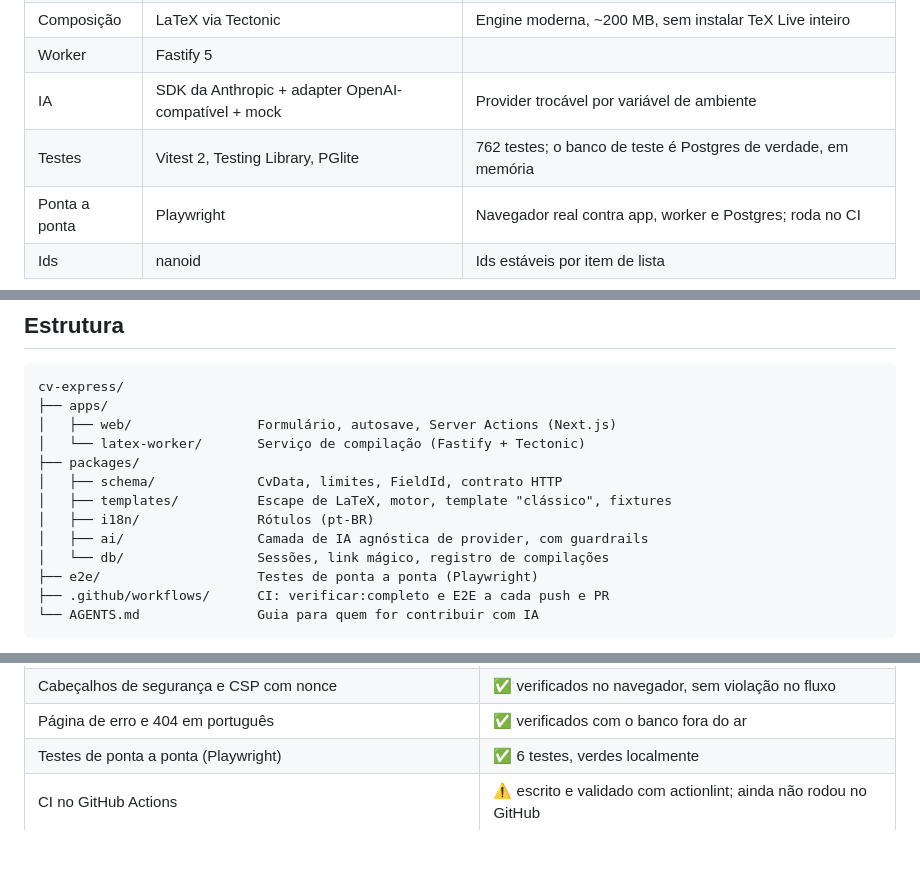
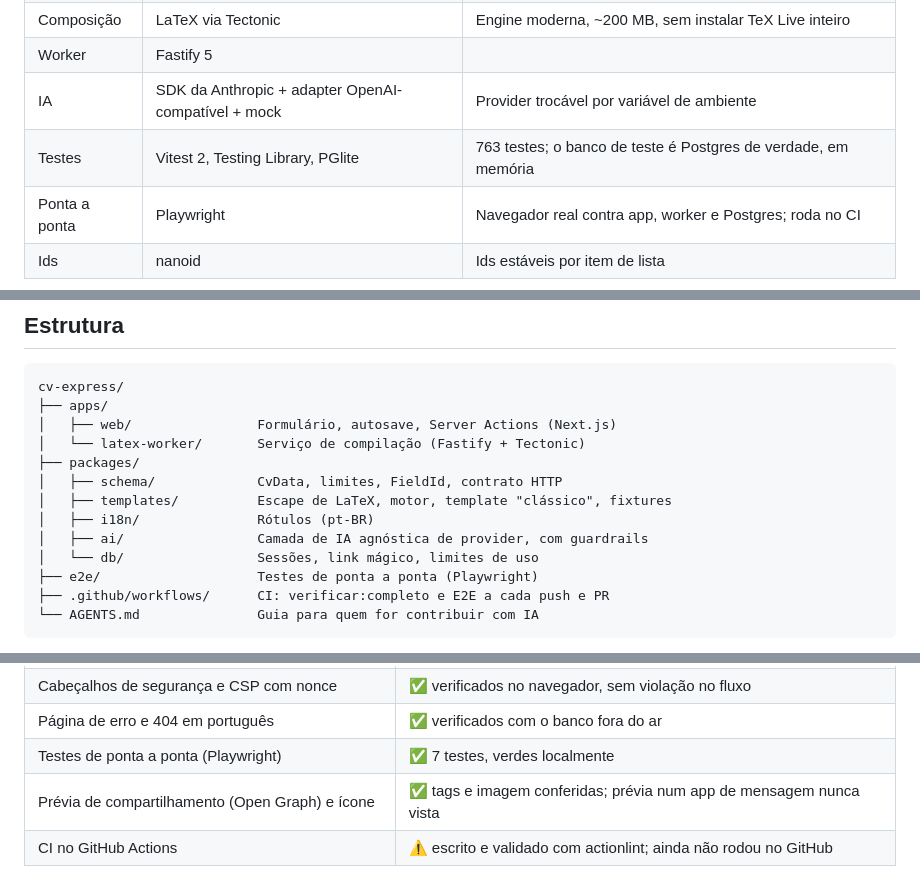
Before and after one commit to tmvinicius/cv-express, a Markdown page: README.md, 3 parts joined by grey strips. Drawn GitHub-style; blank space fills up the shorter version.

```diff
--- a/README.md
+++ b/README.md
@@ -54,7 +54,7 @@ estava no formulário", porque o usuário nunca edita LaTeX.
 | Composição     | LaTeX via Tectonic                    | Engine moderna, ~200 MB, sem instalar TeX Live inteiro            |
 | Worker         | Fastify 5                             |                                                                   |
 | IA             | SDK da Anthropic + adapter OpenAI-compatível + mock | Provider trocável por variável de ambiente          |
-| Testes         | Vitest 2, Testing Library, PGlite     | 762 testes; o banco de teste é Postgres de verdade, em memória    |
+| Testes         | Vitest 2, Testing Library, PGlite     | 763 testes; o banco de teste é Postgres de verdade, em memória    |
 | Ponta a ponta  | Playwright                            | Navegador real contra app, worker e Postgres; roda no CI          |
 | Ids            | nanoid                                | Ids estáveis por item de lista                                    |
 
@@ -73,7 +73,7 @@ cv-express/
 │   ├── templates/          Escape de LaTeX, motor, template "clássico", fixtures
 │   ├── i18n/               Rótulos (pt-BR)
 │   ├── ai/                 Camada de IA agnóstica de provider, com guardrails
-│   └── db/                 Sessões, link mágico, registro de compilações
+│   └── db/                 Sessões, link mágico, limites de uso
 ├── e2e/                    Testes de ponta a ponta (Playwright)
 ├── .github/workflows/      CI: verificar:completo e E2E a cada push e PR
 └── AGENTS.md               Guia para quem for contribuir com IA
@@ -350,7 +351,8 @@ no servidor, como deve.
 | Envio real pelo Resend                                    | ⚠️ nunca executado                  |
 | Cabeçalhos de segurança e CSP com nonce                   | ✅ verificados no navegador, sem violação no fluxo |
 | Página de erro e 404 em português                         | ✅ verificados com o banco fora do ar |
-| Testes de ponta a ponta (Playwright)                      | ✅ 6 testes, verdes localmente      |
+| Testes de ponta a ponta (Playwright)                      | ✅ 7 testes, verdes localmente      |
+| Prévia de compartilhamento (Open Graph) e ícone           | ✅ tags e imagem conferidas; prévia num app de mensagem nunca vista |
 | CI no GitHub Actions                                      | ⚠️ escrito e validado com actionlint; ainda não rodou no GitHub |
 
 ### Antes de abrir ao público
```
Also changed, not shown: other parts of README.md (+16 -9 lines), AGENTS.md (+20 -8 lines).
